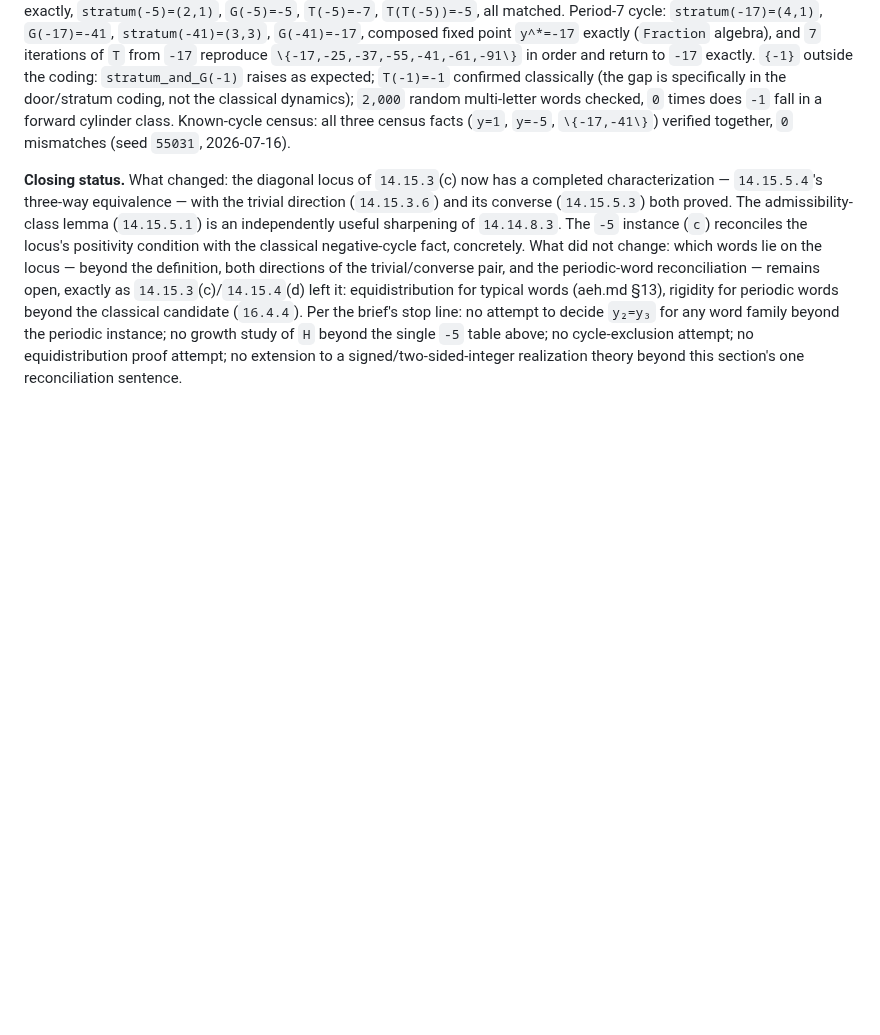
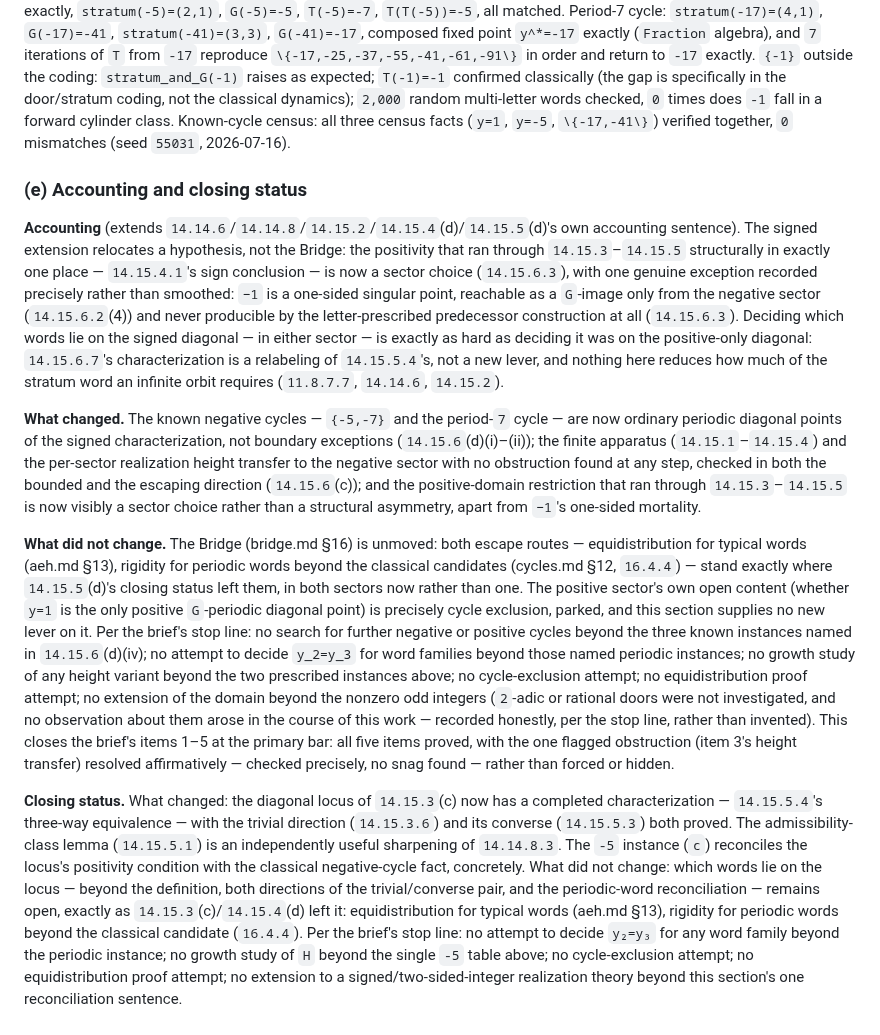
Before and after one commit to macindoe/collatz, a Markdown page: reverse.md, the part around one of its changes. Drawn GitHub-style; blank space fills up the shorter version.

Commit message:
14.15.6(e): accounting and closing status (signed-diagonal brief, item 5)
States plainly what changed (the known negative cycles are now ordinary
periodic diagonal points; the sign restriction is a sector choice save
-1's one-sided mortality; the finite apparatus and the realization height
transfer to the negative sector with no obstruction found at any step)
and what did not (the Bridge, both sectors, cycle exclusion in the
positive sector). Extends the mandatory accounting sentence per
14.14.6/14.14.8/14.15.2/14.15.4(d)/14.15.5(d)'s own chain. Records the
brief's stop line explicitly (no further cycle search, no growth study
beyond the two prescribed instances, no domain extension beyond nonzero
odd integers).

Also backfills reverse.md's front-matter status line and Current State
paragraph: 14.15.5 had a status-line mention but was missing from the
prose Current State paragraph (a gap from the prior diagonal-converse
session) -- filled in one sentence, immediately followed by this
session's own 14.15.6 sentence, both matching the existing per-block
narration style.

No code changes; wiki-only commit. Full experiments/signed_diagonal.py
suite re-run clean (0 failures across all items 1-4) before this commit.

```diff
--- a/reverse.md
+++ b/reverse.md
@@ -854,4 +854,12 @@ and `H^σ_{p,q}(W) := min\{|y_0| : y_0 ∈ R^σ_{p,q}(W)\}` whenever `R^σ_{p,q}
 
 **Verified** — `experiments/signed_diagonal.py`, fresh code, functions `test_negative_5_instance`, `test_period7_cycle`, `test_minus1_outside_coding`, `test_known_cycle_census`. The `-5` instance, independently recomputed with this file's own primitives (matching `14.15.5`(c)'s already-merged result, per AGENTS.md's independent-verification norm): `y^*=-5` exactly, `stratum(-5)=(2,1)`, `G(-5)=-5`, `T(-5)=-7`, `T(T(-5))=-5`, all matched. Period-7 cycle: `stratum(-17)=(4,1)`, `G(-17)=-41`, `stratum(-41)=(3,3)`, `G(-41)=-17`, composed fixed point `y^*=-17` exactly (`Fraction` algebra), and `7` iterations of `T` from `-17` reproduce `\{-17,-25,-37,-55,-41,-61,-91\}` in order and return to `-17` exactly. `{-1}` outside the coding: `stratum_and_G(-1)` raises as expected; `T(-1)=-1` confirmed classically (the gap is specifically in the door/stratum coding, not the classical dynamics); `2,000` random multi-letter words checked, `0` times does `-1` fall in a forward cylinder class. Known-cycle census: all three census facts (`y=1`, `y=-5`, `\{-17,-41\}`) verified together, `0` mismatches (seed `55031`, 2026-07-16).
 
+### (e) Accounting and closing status
+
+**Accounting** (extends `14.14.6`/`14.14.8`/`14.15.2`/`14.15.4`(d)/`14.15.5`(d)'s own accounting sentence). The signed extension relocates a hypothesis, not the Bridge: the positivity that ran through `14.15.3`–`14.15.5` structurally in exactly one place — `14.15.4.1`'s sign conclusion — is now a sector choice (`14.15.6.3`), with one genuine exception recorded precisely rather than smoothed: `−1` is a one-sided singular point, reachable as a `G`-image only from the negative sector (`14.15.6.2`(4)) and never producible by the letter-prescribed predecessor construction at all (`14.15.6.3`). Deciding which words lie on the signed diagonal — in either sector — is exactly as hard as deciding it was on the positive-only diagonal: `14.15.6.7`'s characterization is a relabeling of `14.15.5.4`'s, not a new lever, and nothing here reduces how much of the stratum word an infinite orbit requires (`11.8.7.7`, `14.14.6`, `14.15.2`).
+
+**What changed.** The known negative cycles — `{-5,-7}` and the period-`7` cycle — are now ordinary periodic diagonal points of the signed characterization, not boundary exceptions (`14.15.6`(d)(i)–(ii)); the finite apparatus (`14.15.1`–`14.15.4`) and the per-sector realization height transfer to the negative sector with no obstruction found at any step, checked in both the bounded and the escaping direction (`14.15.6`(c)); and the positive-domain restriction that ran through `14.15.3`–`14.15.5` is now visibly a sector choice rather than a structural asymmetry, apart from `−1`'s one-sided mortality.
+
+**What did not change.** The Bridge (bridge.md §16) is unmoved: both escape routes — equidistribution for typical words (aeh.md §13), rigidity for periodic words beyond the classical candidates (cycles.md §12, `16.4.4`) — stand exactly where `14.15.5`(d)'s closing status left them, in both sectors now rather than one. The positive sector's own open content (whether `y=1` is the only positive `G`-periodic diagonal point) is precisely cycle exclusion, parked, and this section supplies no new lever on it. Per the brief's stop line: no search for further negative or positive cycles beyond the three known instances named in `14.15.6`(d)(iv); no attempt to decide `y_2=y_3` for word families beyond those named periodic instances; no growth study of any height variant beyond the two prescribed instances above; no cycle-exclusion attempt; no equidistribution proof attempt; no extension of the domain beyond the nonzero odd integers (`2`-adic or rational doors were not investigated, and no observation about them arose in the course of this work — recorded honestly, per the stop line, rather than invented). This closes the brief's items 1–5 at the primary bar: all five items proved, with the one flagged obstruction (item 3's height transfer) resolved affirmatively — checked precisely, no snag found — rather than forced or hidden.
+
 **Closing status.** What changed: the diagonal locus of `14.15.3`(c) now has a completed characterization — `14.15.5.4`'s three-way equivalence — with the trivial direction (`14.15.3.6`) and its converse (`14.15.5.3`) both proved. The admissibility-class lemma (`14.15.5.1`) is an independently useful sharpening of `14.14.8.3`. The `-5` instance (`c`) reconciles the locus's positivity condition with the classical negative-cycle fact, concretely. What did not change: which words lie on the locus — beyond the definition, both directions of the trivial/converse pair, and the periodic-word reconciliation — remains open, exactly as `14.15.3`(c)/`14.15.4`(d) left it: equidistribution for typical words (aeh.md §13), rigidity for periodic words beyond the classical candidate (`16.4.4`). Per the brief's stop line: no attempt to decide `y₂=y₃` for any word family beyond the periodic instance; no growth study of `H` beyond the single `-5` table above; no cycle-exclusion attempt; no equidistribution proof attempt; no extension to a signed/two-sided-integer realization theory beyond this section's one reconciliation sentence.
```
Also changed, not shown: other parts of reverse.md (+2 -2 lines).
